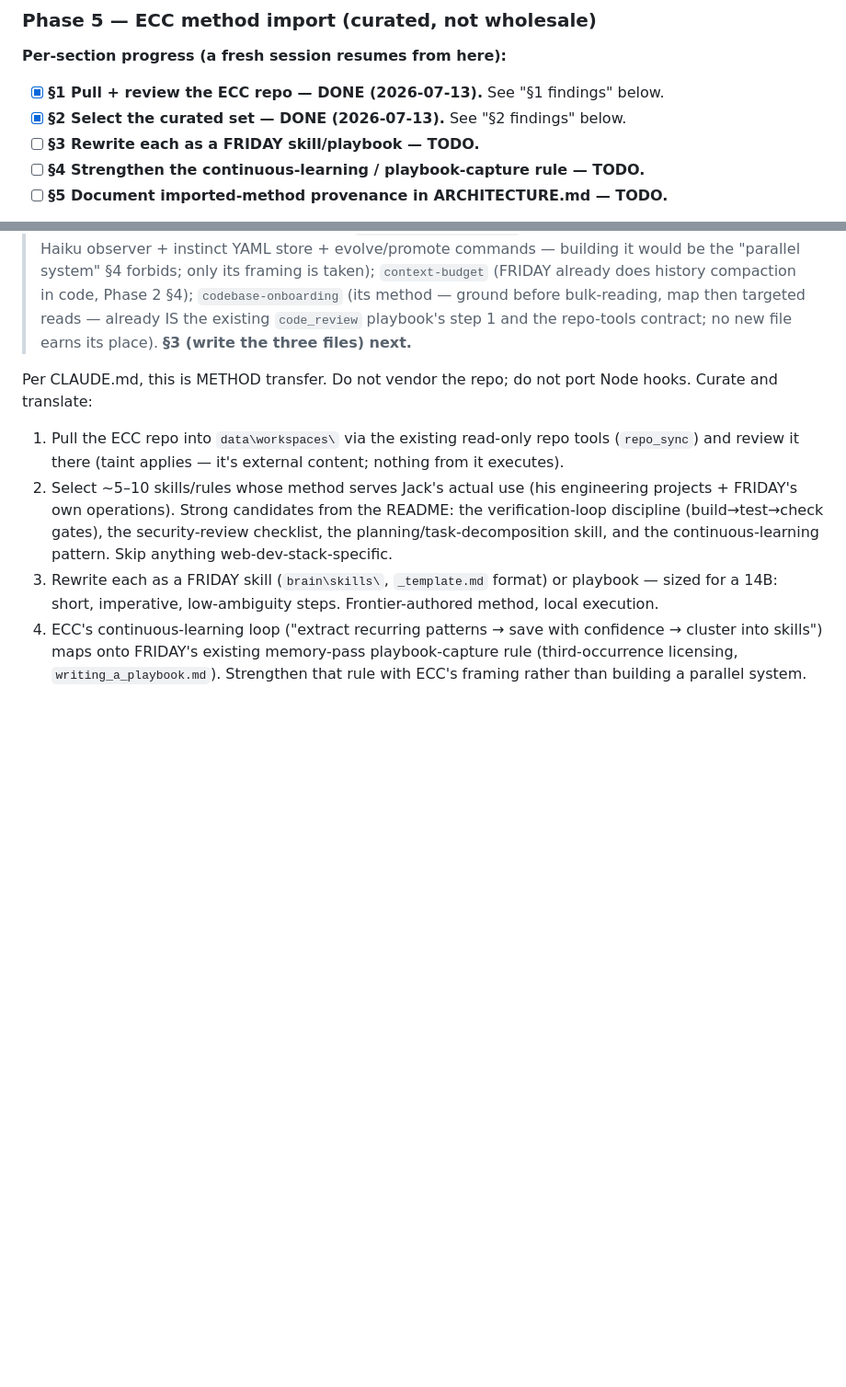
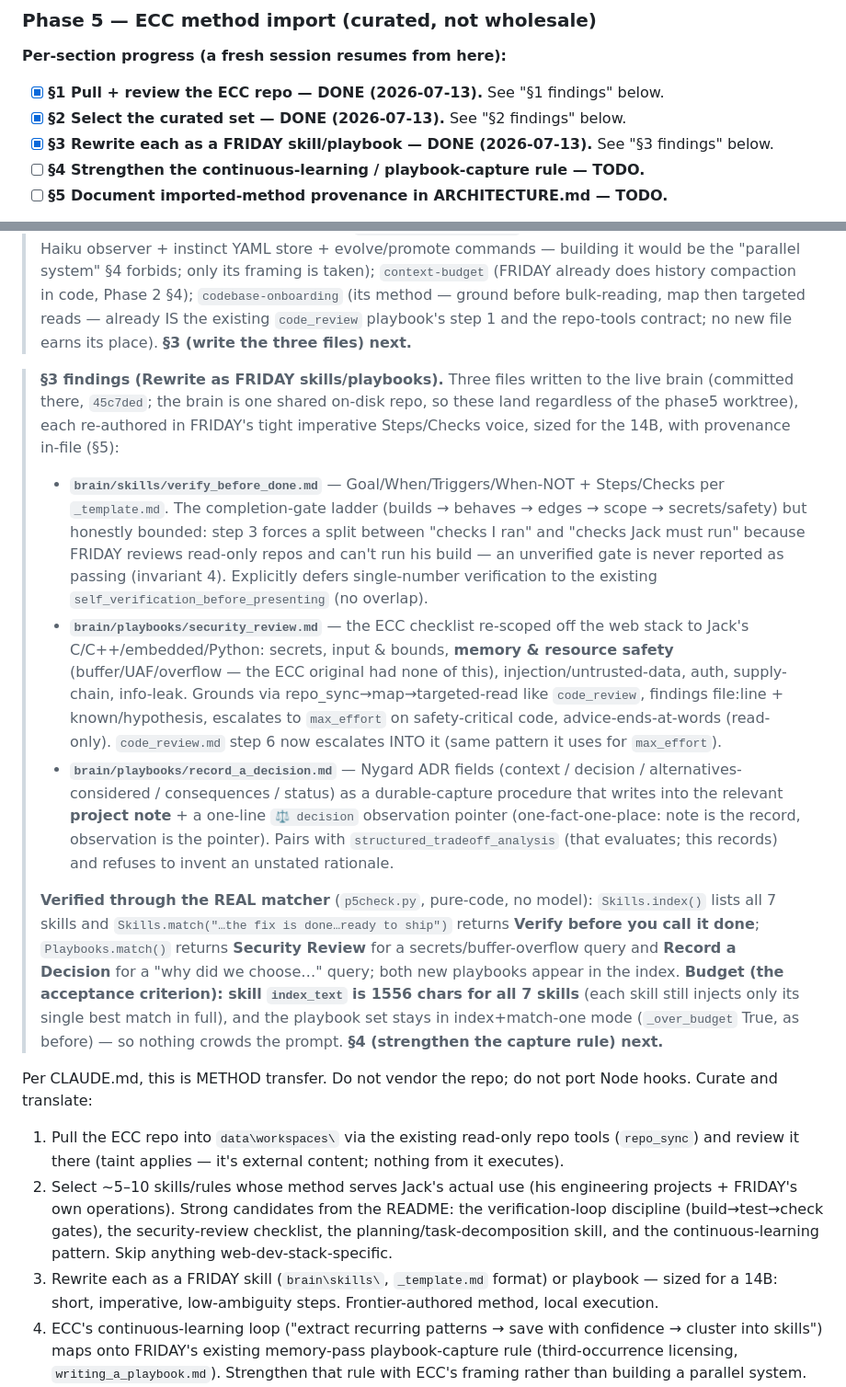
Before and after one commit to JackJ7/FRIDAY_repo, a Markdown page: FRIDAY_notes10_plan.md, 2 parts joined by grey strips. Shown at 92% size. GitHub-like rendering; blank space fills up the shorter version.

Commit message:
Notes-10 Phase 5 §3: write 3 imported files + matcher/budget verification
Co-Authored-By: Claude Opus 4.8 <noreply@anthropic.com>

```diff
--- a/FRIDAY_notes10_plan.md
+++ b/FRIDAY_notes10_plan.md
@@ -826,7 +826,7 @@ brains, FTS rebuilt from scratch matches incremental state. GT baseline held.
 **Per-section progress (a fresh session resumes from here):**
 - [x] **§1 Pull + review the ECC repo — DONE (2026-07-13).** See "§1 findings" below.
 - [x] **§2 Select the curated set — DONE (2026-07-13).** See "§2 findings" below.
-- [ ] **§3 Rewrite each as a FRIDAY skill/playbook — TODO.**
+- [x] **§3 Rewrite each as a FRIDAY skill/playbook — DONE (2026-07-13).** See "§3 findings" below.
 - [ ] **§4 Strengthen the continuous-learning / playbook-capture rule — TODO.**
 - [ ] **§5 Document imported-method provenance in ARCHITECTURE.md — TODO.**
 
@@ -899,6 +899,45 @@ brains, FTS rebuilt from scratch matches incremental state. GT baseline held.
 > ground before bulk-reading, map then targeted reads — already IS the existing
 > `code_review` playbook's step 1 and the repo-tools contract; no new file
 > earns its place). **§3 (write the three files) next.**
+
+> **§3 findings (Rewrite as FRIDAY skills/playbooks).** Three files written to
+> the live brain (committed there, `45c7ded`; the brain is one shared on-disk
+> repo, so these land regardless of the phase5 worktree), each re-authored in
+> FRIDAY's tight imperative Steps/Checks voice, sized for the 14B, with
+> provenance in-file (§5):
+> - **`brain/skills/verify_before_done.md`** — Goal/When/Triggers/When-NOT +
+>   Steps/Checks per `_template.md`. The completion-gate ladder
+>   (builds → behaves → edges → scope → secrets/safety) but honestly bounded:
+>   step 3 forces a split between "checks I ran" and "checks Jack must run"
+>   because FRIDAY reviews read-only repos and can't run his build — an
+>   unverified gate is never reported as passing (invariant 4). Explicitly
+>   defers single-number verification to the existing
+>   `self_verification_before_presenting` (no overlap).
+> - **`brain/playbooks/security_review.md`** — the ECC checklist re-scoped off
+>   the web stack to Jack's C/C++/embedded/Python: secrets, input & bounds,
+>   **memory & resource safety** (buffer/UAF/overflow — the ECC original had
+>   none of this), injection/untrusted-data, auth, supply-chain, info-leak.
+>   Grounds via repo_sync→map→targeted-read like `code_review`, findings
+>   file:line + known/hypothesis, escalates to `max_effort` on safety-critical
+>   code, advice-ends-at-words (read-only). `code_review.md` step 6 now
+>   escalates INTO it (same pattern it uses for `max_effort`).
+> - **`brain/playbooks/record_a_decision.md`** — Nygard ADR fields (context /
+>   decision / alternatives-considered / consequences / status) as a
+>   durable-capture procedure that writes into the relevant **project note** +
+>   a one-line `⚖ decision` observation pointer (one-fact-one-place: note is the
+>   record, observation is the pointer). Pairs with `structured_tradeoff_analysis`
+>   (that evaluates; this records) and refuses to invent an unstated rationale.
+>
+> **Verified through the REAL matcher** (`p5check.py`, pure-code, no model):
+> `Skills.index()` lists all 7 skills and `Skills.match("…the fix is done…ready
+> to ship")` returns **Verify before you call it done**; `Playbooks.match()`
+> returns **Security Review** for a secrets/buffer-overflow query and **Record a
+> Decision** for a "why did we choose…" query; both new playbooks appear in the
+> index. **Budget (the acceptance criterion): skill `index_text` is 1556 chars
+> for all 7 skills** (each skill still injects only its single best match in
+> full), and the playbook set stays in index+match-one mode (`_over_budget` True,
+> as before) — so nothing crowds the prompt. **§4 (strengthen the capture rule)
+> next.**
 
 Per CLAUDE.md, this is METHOD transfer. Do not vendor the repo; do not port
 Node hooks. Curate and translate:
```
